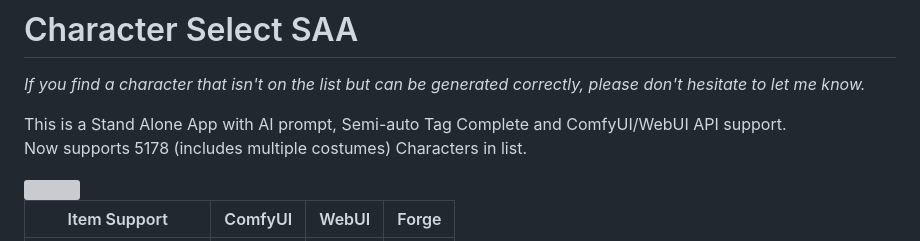
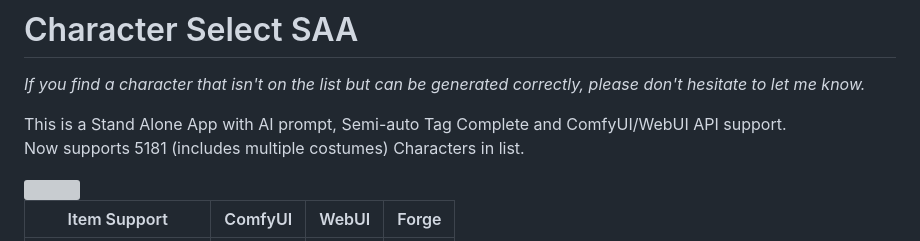
Before and after one commit to senopui/character_select_stand_alone_app, a Markdown page: README.md, the part around the change. Rendered like a GitHub page; grey boxes are pictures that could not be loaded.

```diff
--- a/README.md
+++ b/README.md
@@ -2,7 +2,7 @@
 *If you find a character that isn't on the list but can be generated correctly, please don't hesitate to let me know.*
 
 This is a Stand Alone App with AI prompt, Semi-auto Tag Complete and ComfyUI/WebUI API support.
-Now supports 5178 (includes multiple costumes) Characters in list.
+Now supports 5181 (includes multiple costumes) Characters in list.
 
 <img src="https://github.com/mirabarukaso/character_select_stand_alone_app/blob/main/examples/overall01.png" width=45% height=45%>
 
```
